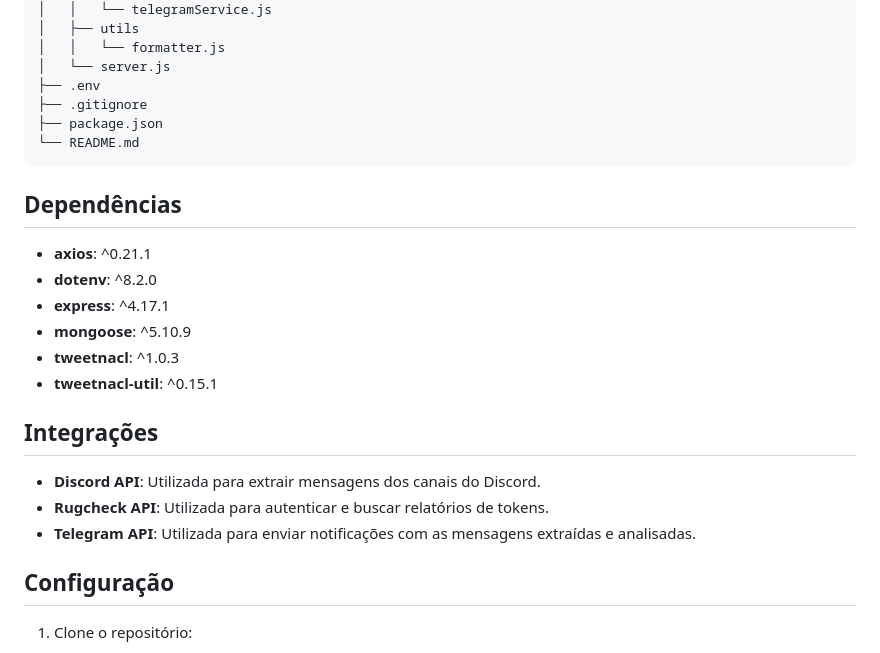
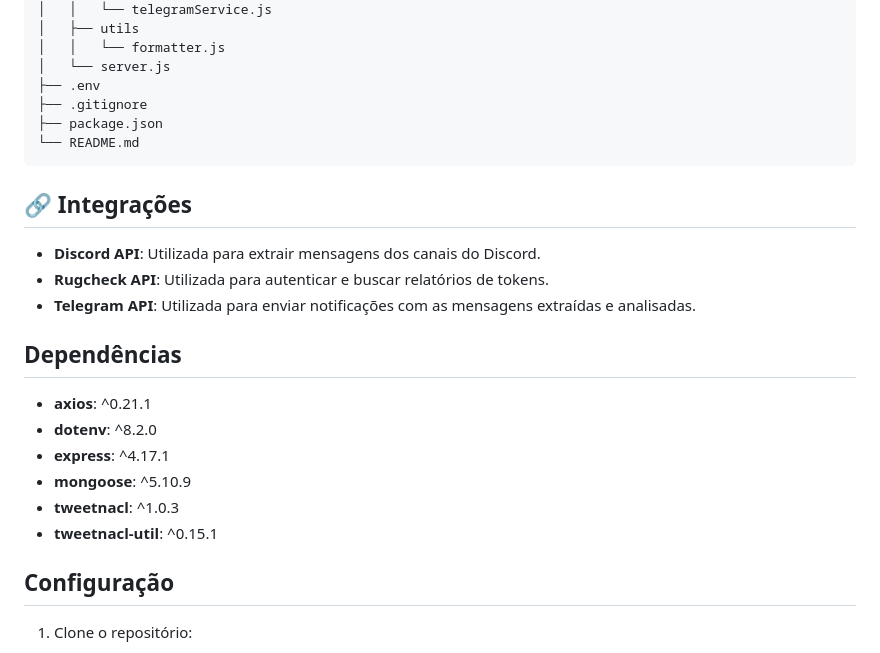
Before and after one commit to MindGainsLabs/Stratus_Relayer, a Markdown page: README.md, the part around the change printed below. Rendered like a GitHub page.

````diff
--- a/README.md
+++ b/README.md
@@ -455,6 +472,12 @@ O Stratus Relayer Application é uma aplicação desenvolvida para extrair mensa
 └── README.md
 ```
 
+## 🔗 Integrações
+
+- **Discord API**: Utilizada para extrair mensagens dos canais do Discord.
+- **Rugcheck API**: Utilizada para autenticar e buscar relatórios de tokens.
+- **Telegram API**: Utilizada para enviar notificações com as mensagens extraídas e analisadas.
+
 ## Dependências
 
 - **axios**: ^0.21.1
@@ -463,12 +486,6 @@ O Stratus Relayer Application é uma aplicação desenvolvida para extrair mensa
 - **mongoose**: ^5.10.9
 - **tweetnacl**: ^1.0.3
 - **tweetnacl-util**: ^0.15.1
-
-## Integrações
-
-- **Discord API**: Utilizada para extrair mensagens dos canais do Discord.
-- **Rugcheck API**: Utilizada para autenticar e buscar relatórios de tokens.
-- **Telegram API**: Utilizada para enviar notificações com as mensagens extraídas e analisadas.
 
 ## Configuração
 
````
Also changed, not shown: other parts of README.md (+25 -8 lines).
